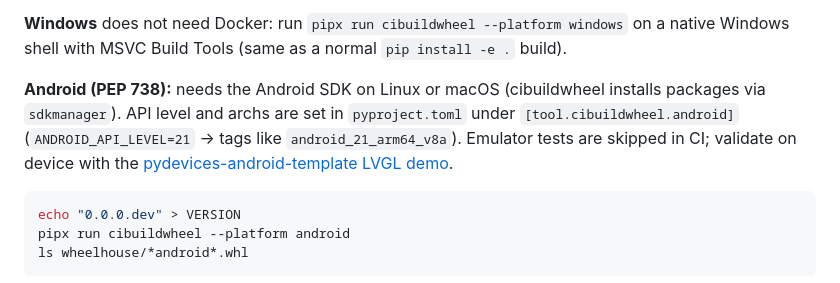
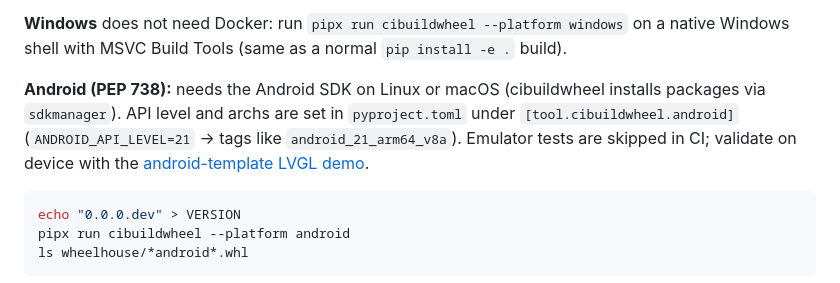
Before and after one commit to PyDevices/lv_cpython_mod, a Markdown page: docs/publishing.md, the part around the change. Drawn GitHub-style.

````diff
--- a/docs/publishing.md
+++ b/docs/publishing.md
@@ -213,7 +213,7 @@ Install [Docker Engine](https://docs.docker.com/engine/install/) (or Docker Desk
 
 **Windows** does not need Docker: run `pipx run cibuildwheel --platform windows` on a native Windows shell with MSVC Build Tools (same as a normal `pip install -e .` build).
 
-**Android (PEP 738):** needs the Android SDK on Linux or macOS (cibuildwheel installs packages via `sdkmanager`). API level and archs are set in `pyproject.toml` under `[tool.cibuildwheel.android]` (`ANDROID_API_LEVEL=21` → tags like `android_21_arm64_v8a`). Emulator tests are skipped in CI; validate on device with the [pydevices-android-template LVGL demo](https://github.com/PyDevices/pydevices-android-template/tree/main/android_demo).
+**Android (PEP 738):** needs the Android SDK on Linux or macOS (cibuildwheel installs packages via `sdkmanager`). API level and archs are set in `pyproject.toml` under `[tool.cibuildwheel.android]` (`ANDROID_API_LEVEL=21` → tags like `android_21_arm64_v8a`). Emulator tests are skipped in CI; validate on device with the [android-template LVGL demo](https://github.com/PyDevices/android-template/tree/main/android_demo).
 
 ```bash
 echo "0.0.0.dev" > VERSION
````
Also changed, not shown: README.md (+1 -1 lines), docs/building.md (+1 -1 lines).
